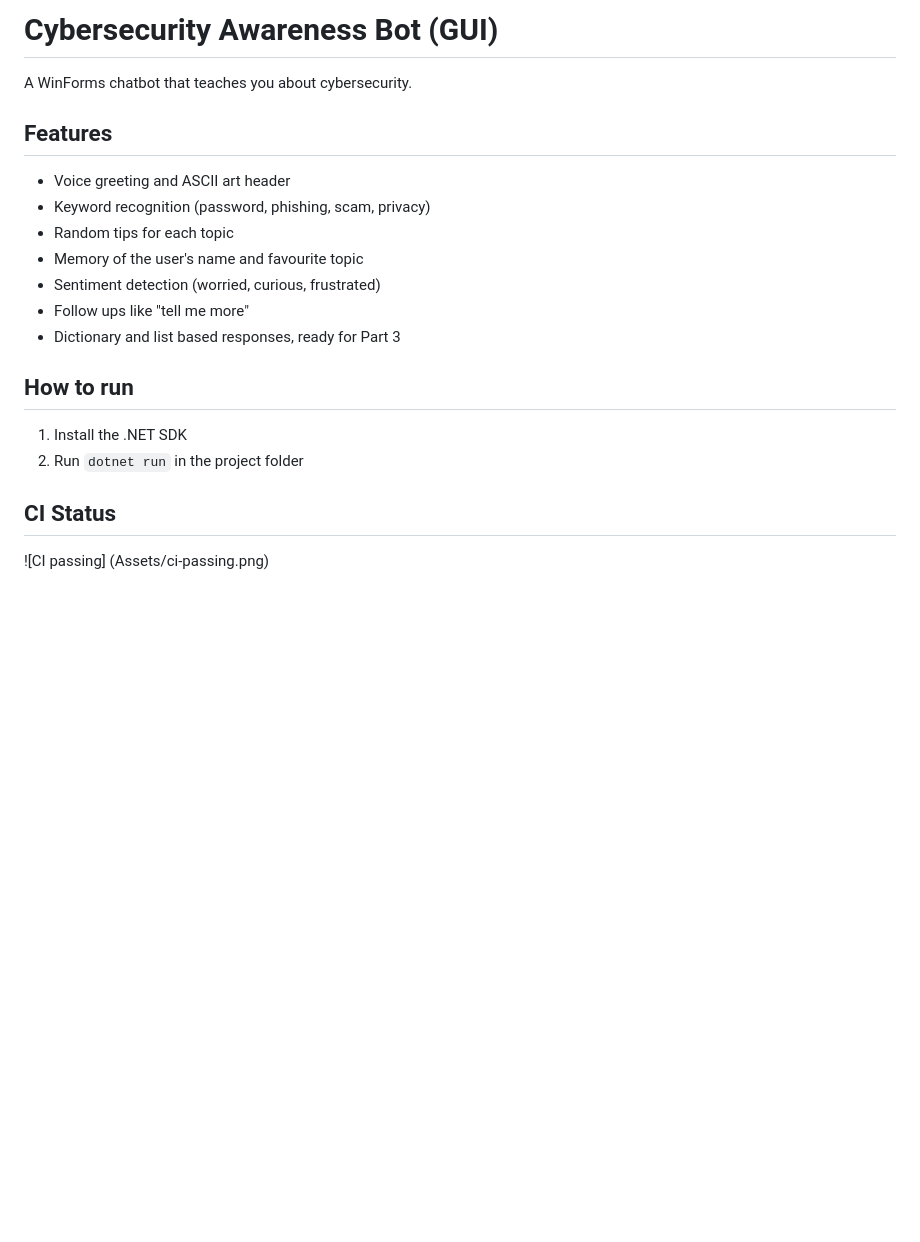
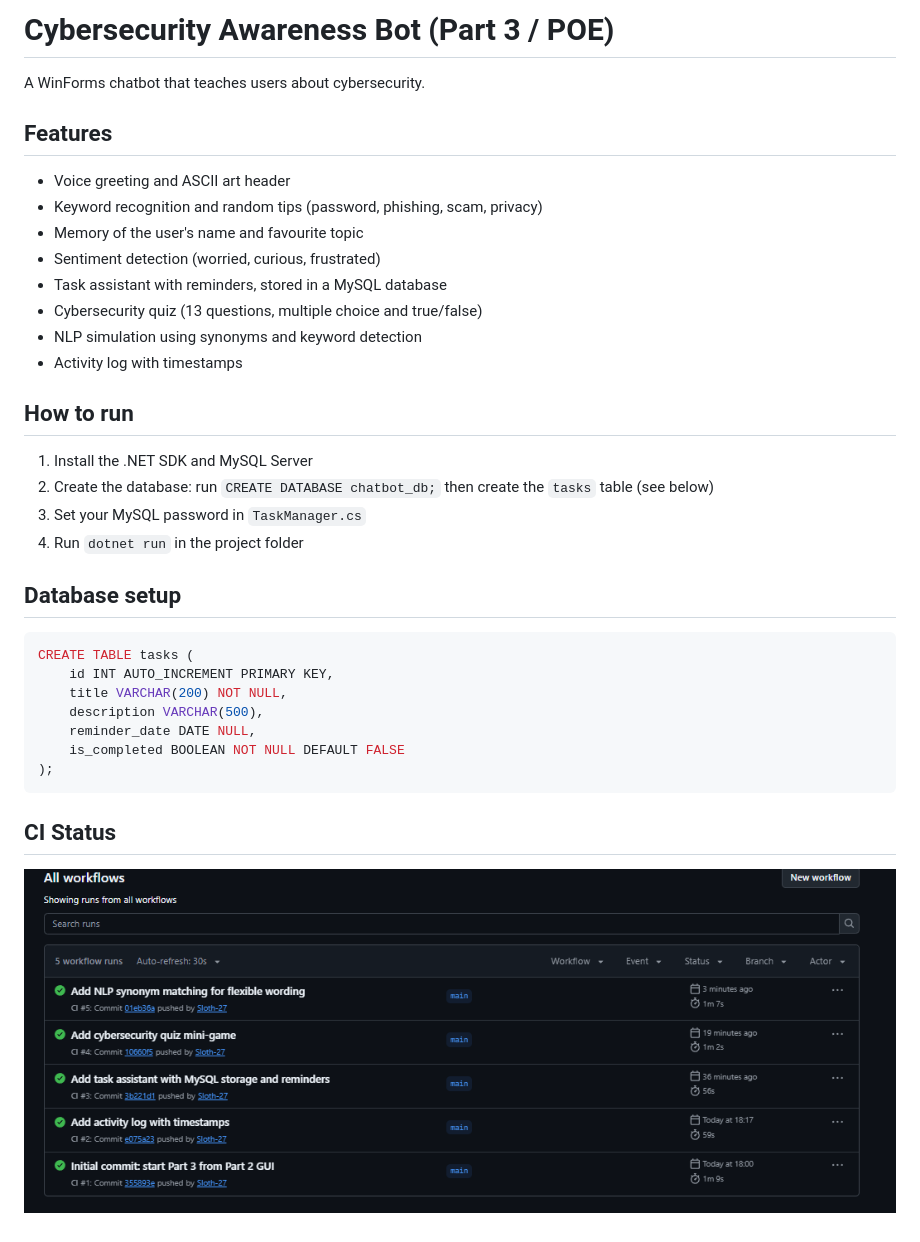
Before and after one commit to Sloth-27/CyberSecurityChatbotPOE, a Markdown page: README.md, the part around the change. Drawn GitHub-style; pictures changed too: Assets/ci-passing.png; blank space fills up the shorter version.

Commit message:
Update README for Part 3 and add CI screenshot

````diff
--- a/README.md
+++ b/README.md
@@ -1,19 +1,33 @@
-# Cybersecurity Awareness Bot (GUI)
+# Cybersecurity Awareness Bot (Part 3 / POE)
 
-A WinForms chatbot that teaches you about cybersecurity.
+A WinForms chatbot that teaches users about cybersecurity.
 
 ## Features
 - Voice greeting and ASCII art header
-- Keyword recognition (password, phishing, scam, privacy)
-- Random tips for each topic
+- Keyword recognition and random tips (password, phishing, scam, privacy)
 - Memory of the user's name and favourite topic
 - Sentiment detection (worried, curious, frustrated)
-- Follow ups like "tell me more"
-- Dictionary and list based responses, ready for Part 3
+- Task assistant with reminders, stored in a MySQL database
+- Cybersecurity quiz (13 questions, multiple choice and true/false)
+- NLP simulation using synonyms and keyword detection
+- Activity log with timestamps
 
 ## How to run
-1. Install the .NET SDK
-2. Run `dotnet run` in the project folder
+1. Install the .NET SDK and MySQL Server
+2. Create the database: run `CREATE DATABASE chatbot_db;` then create the `tasks` table (see below)
+3. Set your MySQL password in `TaskManager.cs`
+4. Run `dotnet run` in the project folder
+
+## Database setup
+```sql
+CREATE TABLE tasks (
+    id INT AUTO_INCREMENT PRIMARY KEY,
+    title VARCHAR(200) NOT NULL,
+    description VARCHAR(500),
+    reminder_date DATE NULL,
+    is_completed BOOLEAN NOT NULL DEFAULT FALSE
+);
+```
 
 ## CI Status
-![CI passing] (Assets/ci-passing.png)
+![CI passing](Assets/ci-passing.png)
````
